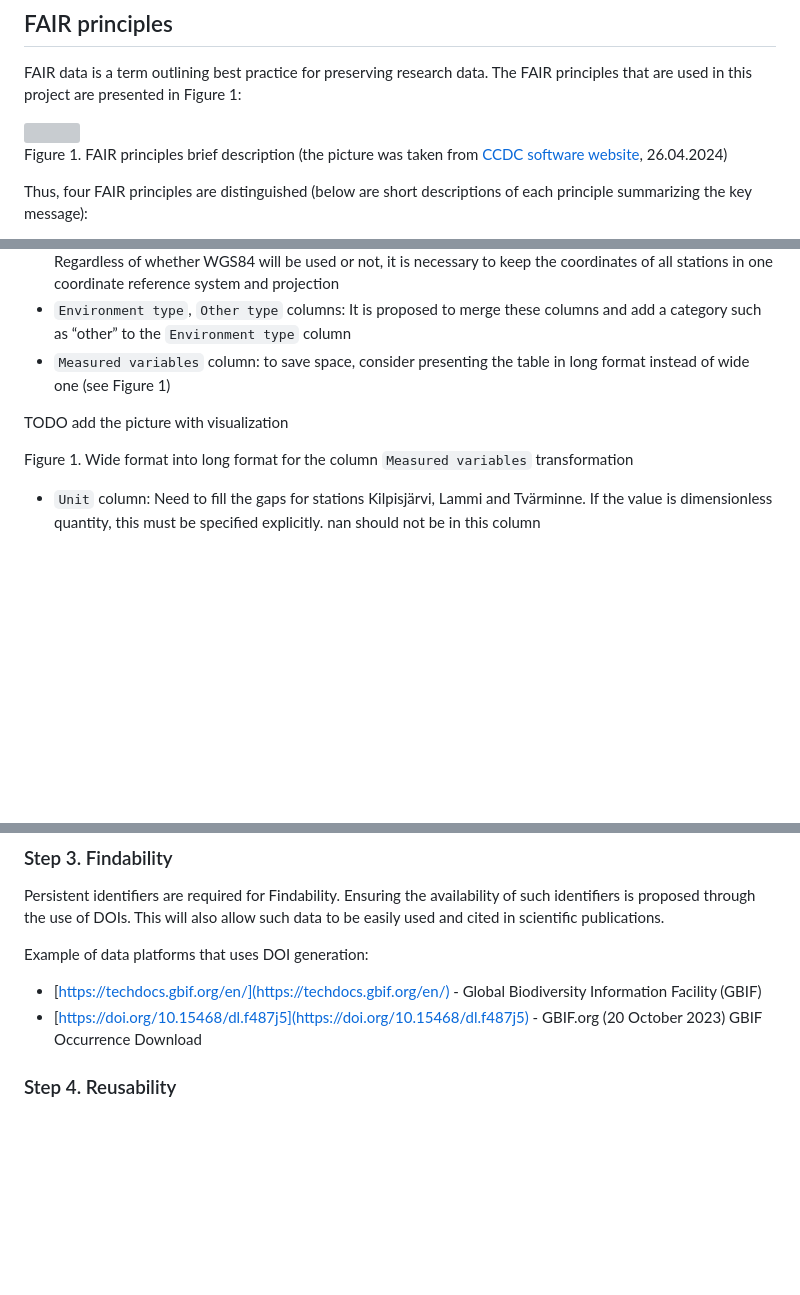
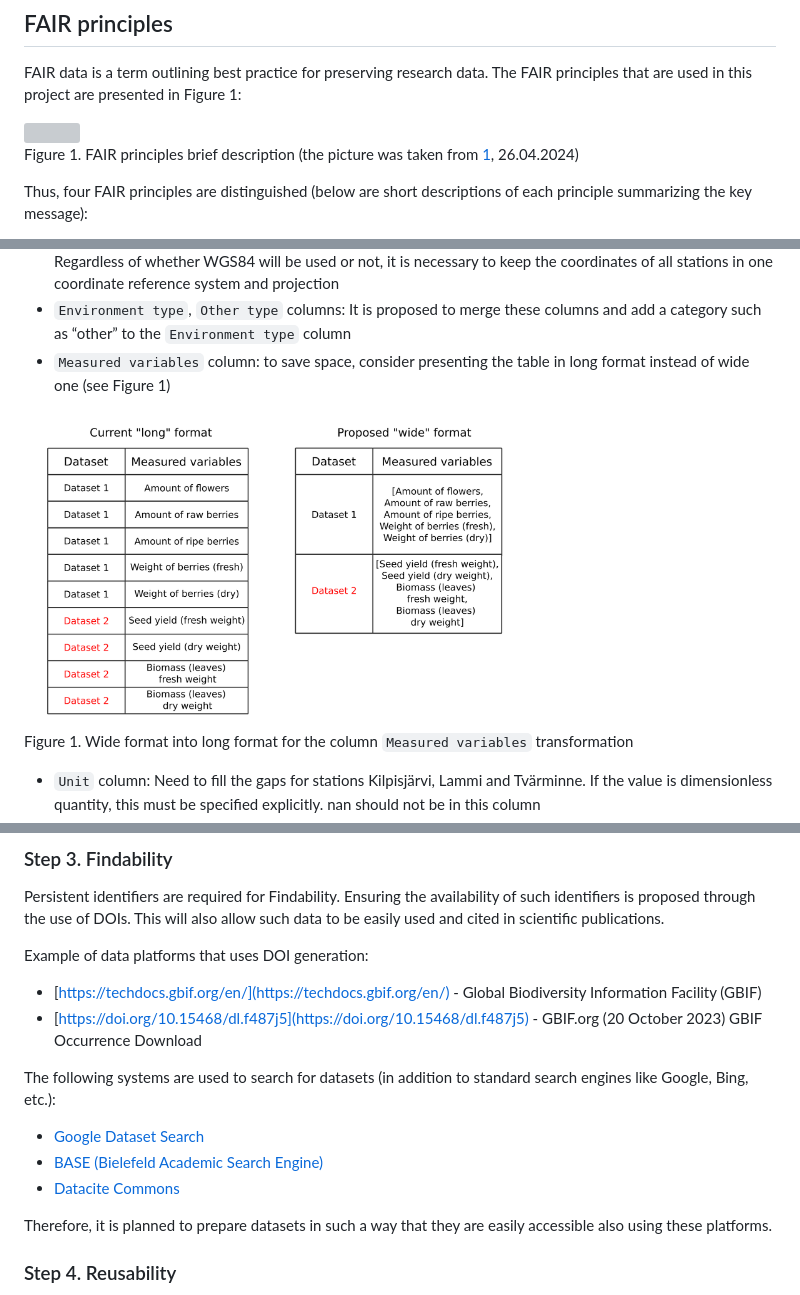
Before and after one commit to Dreamlone/environmental-monitoring, a Markdown page: README.md, 3 parts joined by grey strips. Rendered like a GitHub page; pictures changed too: docs/wide_long_format.png (added); blank space fills up the shorter version; grey boxes are pictures that could not be loaded.

Commit message:
add measured variables picture

```diff
--- a/README.md
+++ b/README.md
@@ -23,7 +23,7 @@ FAIR data is a term outlining best practice for preserving research data. The FA
 
 <img src="https://www.ccdc.cam.ac.uk/media/FAIR-Image.png" width="750"/>
 
-Figure 1. FAIR principles brief description (the picture was taken from [CCDC software website](https://www.ccdc.cam.ac.uk/solutions/about-the-csd/fair-data-principles/?utm_term=&utm_campaign=Performance+Max+-+CrossMiner&utm_source=adwords&utm_medium=ppc&hsa_acc=9348977139&hsa_cam=20546890251&hsa_grp=&hsa_ad=&hsa_src=x&hsa_tgt=&hsa_kw=&hsa_mt=&hsa_net=adwords&hsa_ver=3&gad_source=1&gclid=Cj0KCQjw_qexBhCoARIsAFgBleuoks8GC0SdsuNmC5dOvXrvf2FJhPDD4mUh4W0vjf4q_vGhClp0ELAaAqQSEALw_wcB), 26.04.2024)
+Figure 1. FAIR principles brief description (the picture was taken from [1](https://www.ccdc.cam.ac.uk/solutions/about-the-csd/fair-data-principles/?utm_term=&utm_campaign=Performance+Max+-+CrossMiner&utm_source=adwords&utm_medium=ppc&hsa_acc=9348977139&hsa_cam=20546890251&hsa_grp=&hsa_ad=&hsa_src=x&hsa_tgt=&hsa_kw=&hsa_mt=&hsa_net=adwords&hsa_ver=3&gad_source=1&gclid=Cj0KCQjw_qexBhCoARIsAFgBleuoks8GC0SdsuNmC5dOvXrvf2FJhPDD4mUh4W0vjf4q_vGhClp0ELAaAqQSEALw_wcB), 26.04.2024)
 
 Thus, four FAIR principles are distinguished (below are short descriptions of each principle summarizing the key message):
 
@@ -101,7 +101,7 @@ Based on the results of the analysis of the table structure of the xlsx page of
 - `Environment type`, `Other type` columns: It is proposed to merge these columns and add a category such as “other” to the `Environment type` column
 - `Measured variables` column: to save space, consider presenting the table in long format instead of wide one (see Figure 1)
 
-TODO add the picture with visualization
+<img src="https://raw.githubusercontent.com/Dreamlone/environmental-monitoring/main/docs/wide_long_format.png" width="500"/>
 
 Figure 1. Wide format into long format for the column `Measured variables` transformation
 
@@ -155,6 +155,13 @@ Example of data platforms that uses DOI generation:
 - [https://techdocs.gbif.org/en/](https://techdocs.gbif.org/en/) - Global Biodiversity Information Facility (GBIF)
 - [https://doi.org/10.15468/dl.f487j5](https://doi.org/10.15468/dl.f487j5) - GBIF.org (20 October 2023) GBIF Occurrence Download
 
+The following systems are used to search for datasets (in addition to standard search engines like Google, Bing, etc.):
+* [Google Dataset Search](https://datasetsearch.research.google.com/)
+* [BASE (Bielefeld Academic Search Engine)](https://www.base-search.net/)
+* [Datacite Commons](https://commons.datacite.org/)
+
+Therefore, it is planned to prepare datasets in such a way that they are easily accessible also using these platforms.
+
 ### Step 4. Reusability
 
 The final processing activities should be the preparation of license documents and verification that the data have a clear provenance.
```
Also changed, not shown: other parts of README.md (+2 -2 lines).
